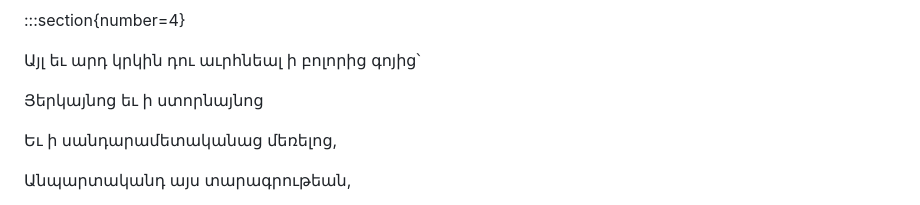
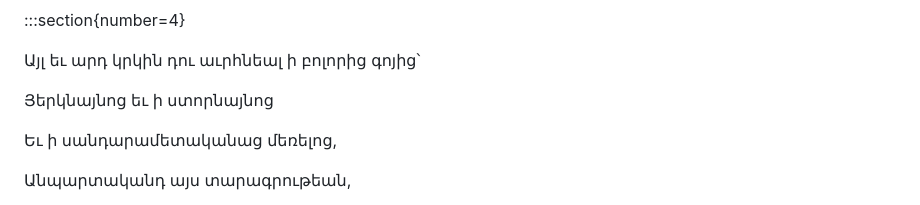
Before and after one commit to rubo/narek, a Markdown page: book/original/chapter_65.md, the part around the change. GitHub-like rendering.

Commit message:
fix(book): fix typos in original chapters 65 and 66

```diff
--- a/book/original/chapter_65.md
+++ b/book/original/chapter_65.md
@@ -201,7 +201,7 @@ heading:
 
 Այլ եւ արդ կրկին դու աւրհնեալ ի բոլորից գոյից՝
 
-Յերկայնոց եւ ի ստորնայնոց
+Յերկնայնոց եւ ի ստորնայնոց
 
 Եւ ի սանդարամետականաց մեռելոց,
 
```
Also changed, not shown: book/original/chapter_66.md (+1 -1 lines).
